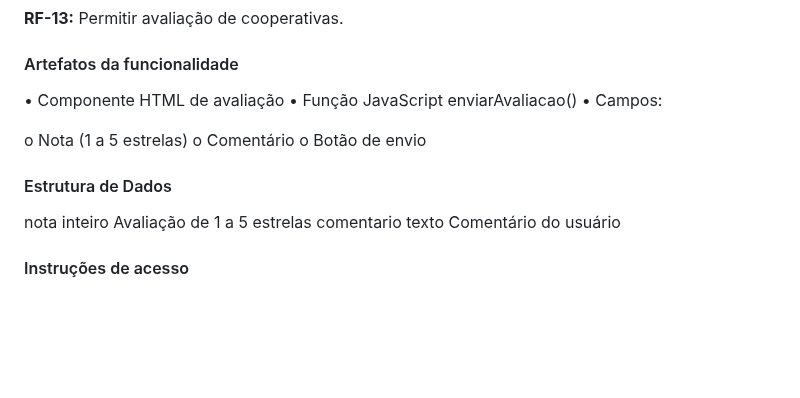
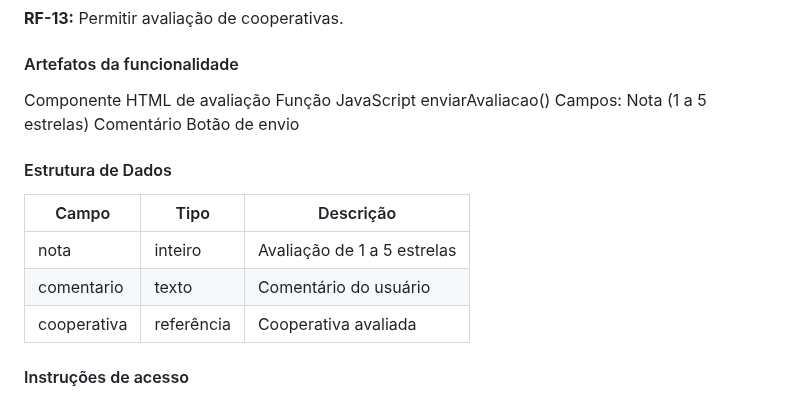
Before and after one commit to MarcioHGP/econexus-web-project, a Markdown page: documentos/06-Programação de Funcionalidades.md, the part around the change. GitHub-like rendering; blank space fills up the shorter version.

```diff
--- a/documentos/06-Programação de Funcionalidades.md
+++ b/documentos/06-Programação de Funcionalidades.md
@@ -352,19 +352,22 @@ Arthur
 
 #### Artefatos da funcionalidade
 
-•	Componente HTML de avaliação
-•	Função JavaScript enviarAvaliacao()
-•	Campos:
-
-o	Nota (1 a 5 estrelas)
-o	Comentário
-o	Botão de envio
+Componente HTML de avaliação
+Função JavaScript enviarAvaliacao()
+Campos:
+   Nota (1 a 5 estrelas)
+   Comentário
+   Botão de envio
 
 
 #### Estrutura de Dados
 
-nota	inteiro	Avaliação de 1 a 5 estrelas
-comentario	texto	Comentário do usuário
+| Campo       | Tipo       | Descrição                   |
+| ----------- | ---------- | --------------------------- |
+| nota        | inteiro    | Avaliação de 1 a 5 estrelas |
+| comentario  | texto      | Comentário do usuário       |
+| cooperativa | referência | Cooperativa avaliada        |
+
 
 
 #### Instruções de acesso
```
